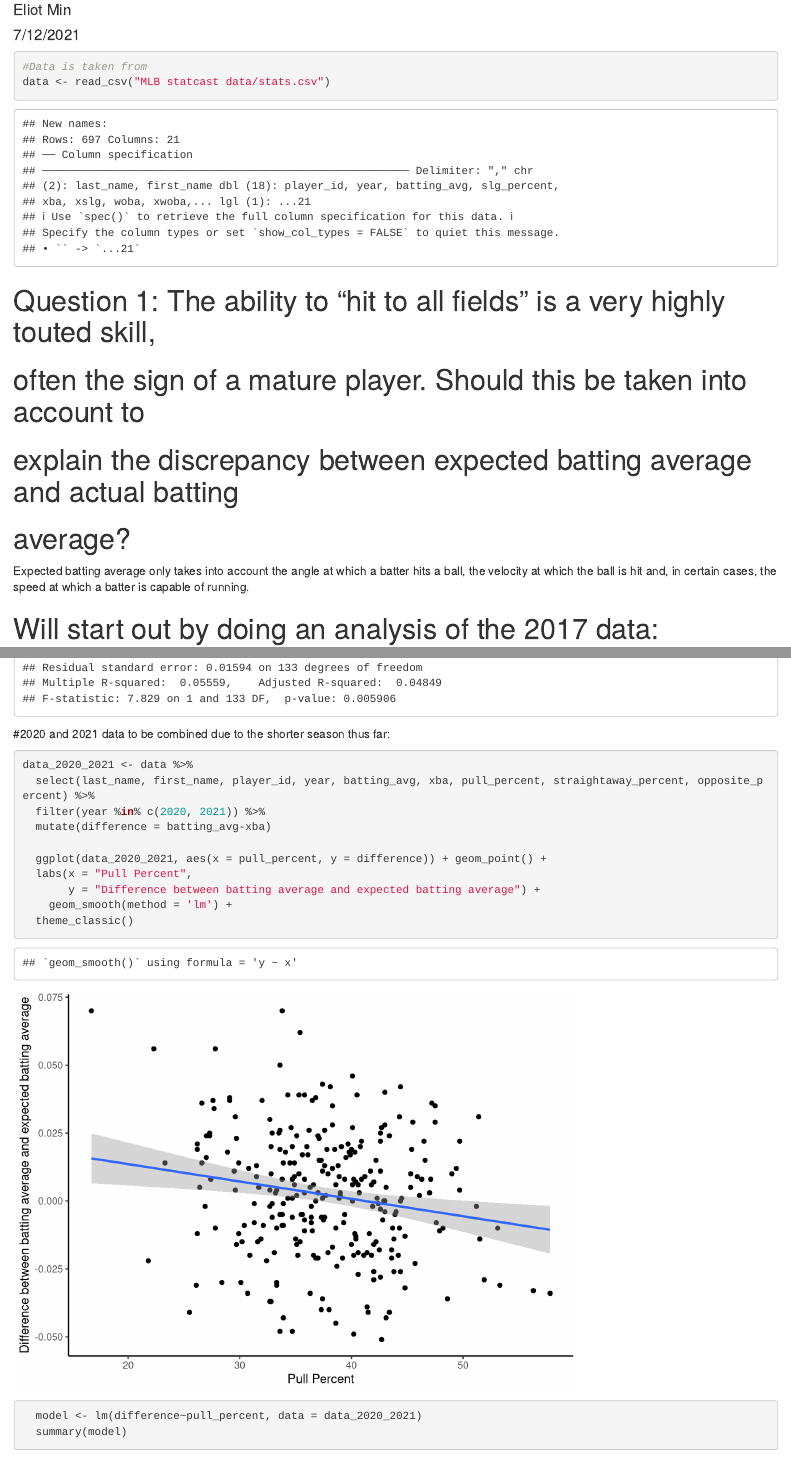
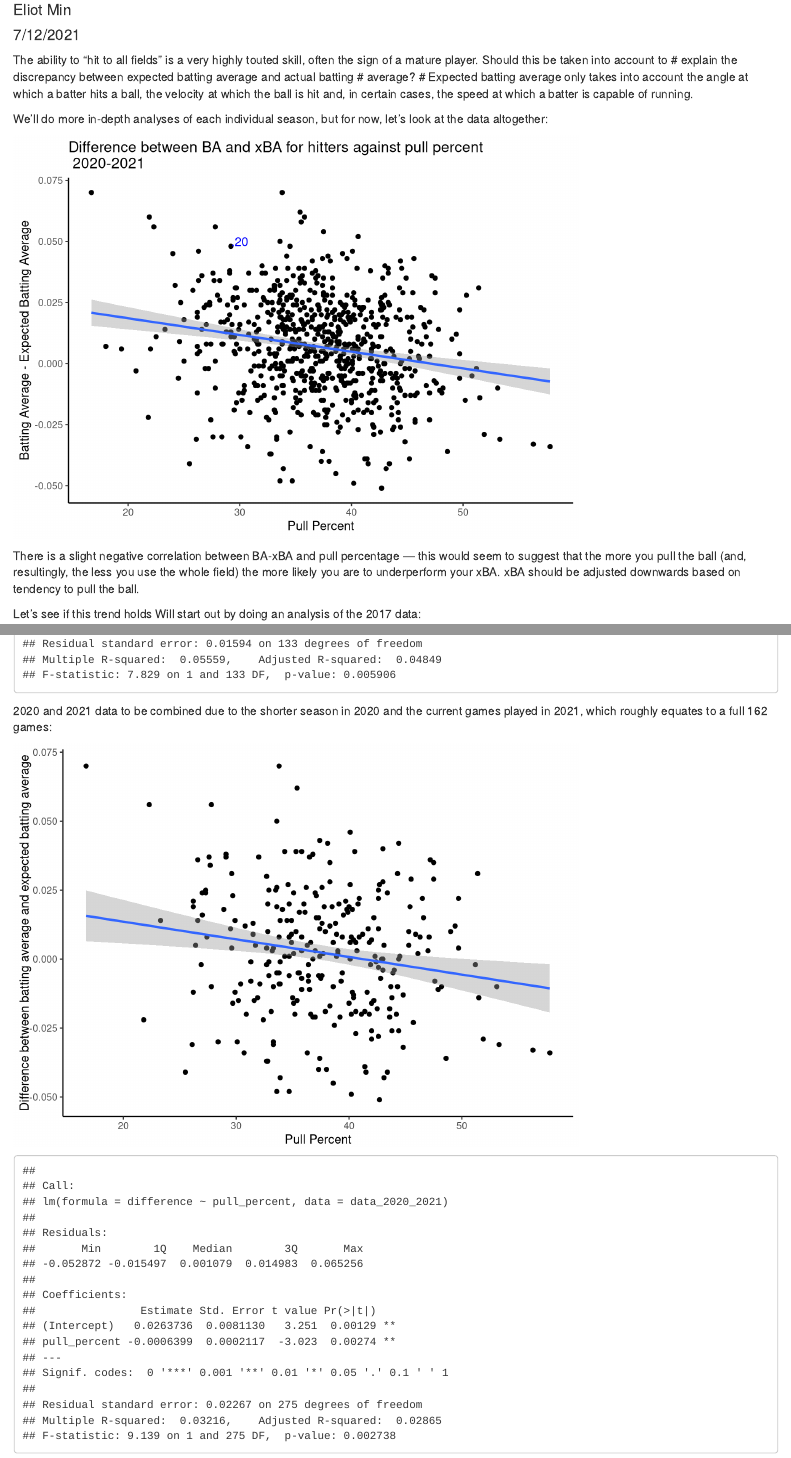
Before and after one commit to eliotdmin/mlb-expected-vs-actual, an R Markdown document (analysis.Rmd): the page in a window 1100 px wide, from 70 px down, and a second part further down, joined at a grey line. Rendered offline with R 4.5, knitr and Pandoc, with nearby package versions.

````diff
--- a/analysis.Rmd
+++ b/analysis.Rmd
@@ -1,5 +1,5 @@
 ---
-title: "analysis"
+title: "Should xBA and xSLG weigh pull tendencies?"
 author: "Eliot Min"
 date: "7/12/2021"
 output: html_document
@@ -10,25 +11,47 @@
 library(ggplot2)
 library(stringr)
 library(tidyverse)
-```
-
-```{r reading in data}
-
-#Data is taken from
-data <- read_csv("MLB statcast data/stats.csv")
 
 ```
 
-# Question 1: The ability to "hit to all fields" is a very highly touted skill,
-# often the sign of a mature player. Should this be taken into account to
-# explain the discrepancy between expected batting average and actual batting
-# average?
+```{r reading in data, warning = FALSE, message = FALSE}
 
-Expected batting average only takes into account the angle at which a batter hits a ball, the velocity at which the ball is hit and, in certain cases, the speed at which a batter is capable of running.
+#Data is taken from baseball savant
 
-# Will start out by doing an analysis of the 2017 data:
+batting_data <- read_csv("MLB statcast data/stats.csv")
 
-```{r}
+```
 
-data_2017 <- data %>%
-  select(last_name, first_name, player_id, year, batting_avg, xba, pull_percent, straightaway_percent, opposite_percent) %>%
+The ability to "hit to all fields" is a very highly touted skill,
+often the sign of a mature player. Should this be taken into account to #
+explain the discrepancy between expected batting average and actual batting #
+average? # Expected batting average only takes into account the angle at which a
+batter hits a ball, the velocity at which the ball is hit and, in certain
+cases, the speed at which a batter is capable of running.
+
+We'll do more in-depth analyses of each individual season, but for now, let's
+look at the data altogether:
+
+```{r, message=FALSE}
+
+full_data <- batting_data %>%
+  mutate(difference = batting_avg-xba)
+
+  full_data_cor <- cor(full_data$difference, full_data$pull_percent, method = "pearson")
+
+  ggplot(full_data, aes(x = pull_percent, y = difference)) +
+    geom_point() +
+  labs(x = "Pull Percent",
+       y = "Batting Average - Expected Batting Average",
+       title = "Difference between BA and xBA for hitters against pull percent \n 2020-2021") +
+    geom_smooth(method = 'lm') +
+    annotate("text", x = 30, y = .05, label = ".20", color = "blue") +
+  theme_classic()
+
+
+```
+
+There is a slight negative correlation between BA-xBA and pull percentage — this would seem to suggest that the more you pull the ball (and, resultingly, the less you use the whole field) the more likely you are to underperform your xBA. xBA should be adjusted downwards based on tendency to pull the ball.
+
+Let's see if this trend holds Will start out by
+doing an analysis of the 2017 data:
@@ -88,12 +118,13 @@
 
 ```
 
-#2020 and 2021 data to be combined due to the shorter season thus far:
+2020 and 2021 data to be combined due to the shorter season in 2020 and the
+current games played in 2021, which roughly equates to a full 162 games:
 
 
-```{r}
+```{r, message=FALSE}
 
-data_2020_2021 <- data %>%
+data_2020_2021 <- batting_data %>%
   select(last_name, first_name, player_id, year, batting_avg, xba, pull_percent, straightaway_percent, opposite_percent) %>%
   filter(year %in% c(2020, 2021)) %>%
   mutate(difference = batting_avg-xba)
````
Also changed, not shown: analysis.Rmd (54 more changed lines).
